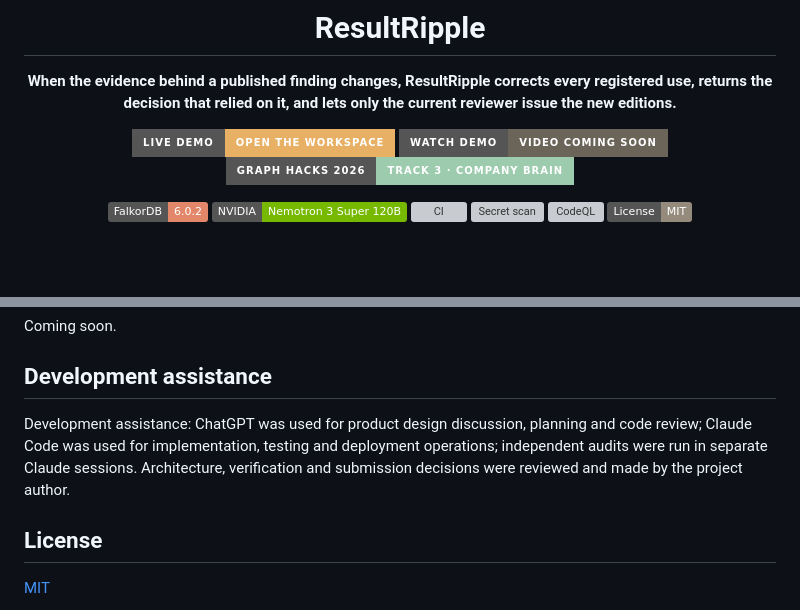
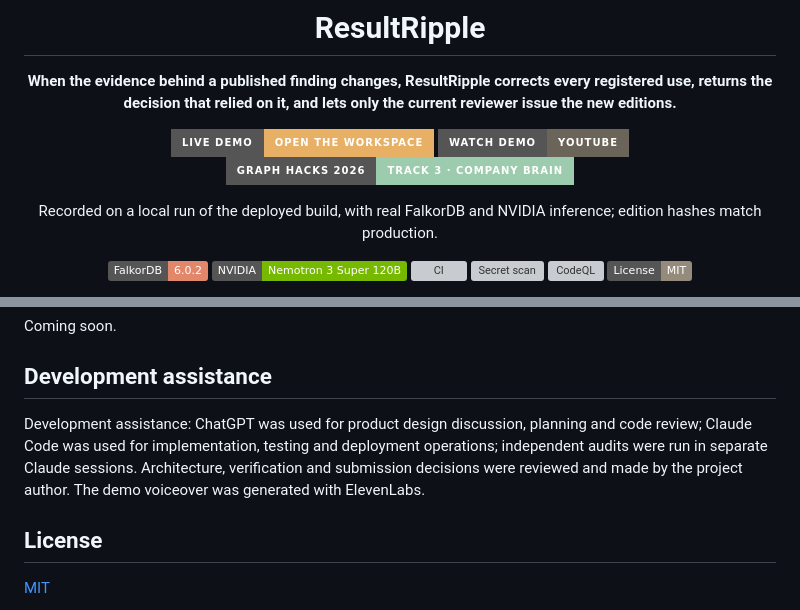
Before and after one commit to Asembris/ResultRipple, a Markdown page: README.md, 2 parts joined by grey strips. Drawn GitHub-style; badges without logos; blank space fills up the shorter version; grey boxes are pictures that could not be loaded.

Commit message:
docs: link the demo video in the README

```diff
--- a/README.md
+++ b/README.md
@@ -13,8 +13,10 @@ registered use, returns the decision that relied on it, and lets only the curren
 reviewer issue the new editions.**
 
 [![Live demo](https://img.shields.io/badge/Live_demo-open_the_workspace-E8B064?style=for-the-badge)](https://52-58-115-104.sslip.io)
-[![Watch demo](https://img.shields.io/badge/Watch_demo-video_coming_soon-6B6459?style=for-the-badge)](#demo-video)
+[![Watch demo](https://img.shields.io/badge/Watch_demo-YouTube-6B6459?style=for-the-badge)](https://youtu.be/rnEBSMolZmA)
 [![Graph Hacks 2026](https://img.shields.io/badge/Graph_Hacks_2026-Track_3_%C2%B7_Company_Brain-9CCBAE?style=for-the-badge)](https://www.wemakedevs.org/hackathons/falkordb)
+
+Recorded on a local run of the deployed build, with real FalkorDB and NVIDIA inference; edition hashes match production.
 
 [![FalkorDB 6.0.2](https://img.shields.io/badge/FalkorDB-6.0.2-E3876A?style=flat)](docs/graph-model.md)
 [![NVIDIA Nemotron](https://img.shields.io/badge/NVIDIA-Nemotron_3_Super_120B-76B900?style=flat&logo=nvidia&logoColor=white)](docs/agent.md)
@@ -423,7 +425,7 @@ Coming soon.
 
 ## Development assistance
 
-Development assistance: ChatGPT was used for product design discussion, planning and code review; Claude Code was used for implementation, testing and deployment operations; independent audits were run in separate Claude sessions. Architecture, verification and submission decisions were reviewed and made by the project author.
+Development assistance: ChatGPT was used for product design discussion, planning and code review; Claude Code was used for implementation, testing and deployment operations; independent audits were run in separate Claude sessions. Architecture, verification and submission decisions were reviewed and made by the project author. The demo voiceover was generated with ElevenLabs.
 
 ## License
 
```
